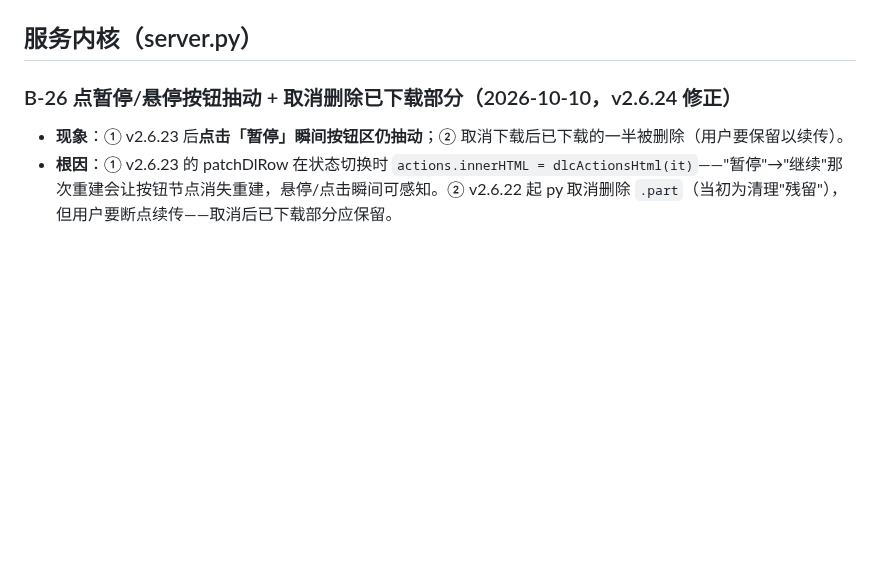
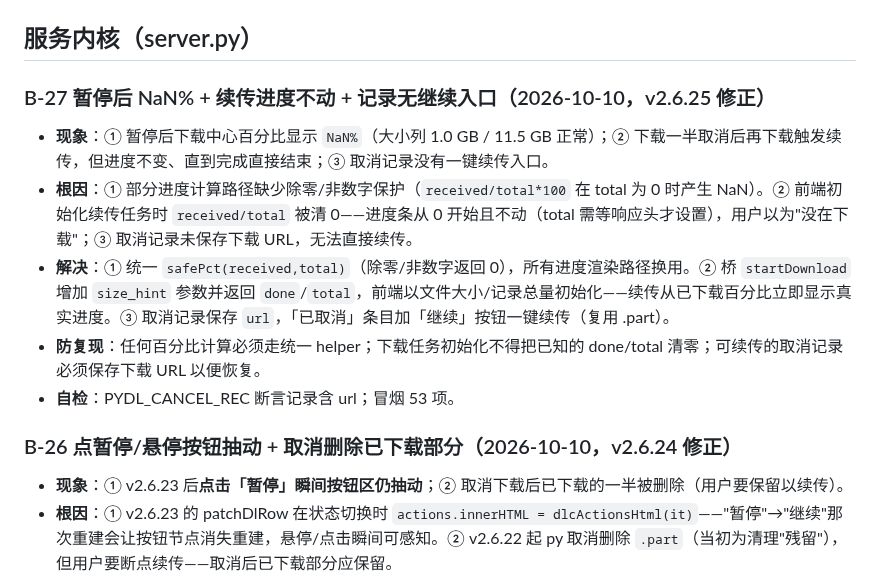
Before and after one commit to YanZi50/GOWORK, a Markdown page: BUGS.md, the part around the change. GitHub-like rendering; blank space fills up the shorter version.

Commit message:
v2.6.25 CHANGELOG 回填 [679e2db] + BUGS.md 登记 B-27(NaN%/续传进度不动/无继续入口)

```diff
--- a/BUGS.md
+++ b/BUGS.md
@@ -21,6 +21,13 @@
 - **防复现**：事件监听必须挂在真实的事件目标/冒泡路径上；修改后补了 selftest 断言（点击后 `#pvBox` 类名去除 `pv-md` 且内容为 Markdown 原文）。
 
 ## 服务内核（server.py）
+
+### B-27 暂停后 NaN% + 续传进度不动 + 记录无继续入口（2026-10-10，v2.6.25 修正）
+- **现象**：① 暂停后下载中心百分比显示 `NaN%`（大小列 1.0 GB / 11.5 GB 正常）；② 下载一半取消后再下载触发续传，但进度不变、直到完成直接结束；③ 取消记录没有一键续传入口。
+- **根因**：① 部分进度计算路径缺少除零/非数字保护（`received/total*100` 在 total 为 0 时产生 NaN）。② 前端初始化续传任务时 `received/total` 被清 0——进度条从 0 开始且不动（total 需等响应头才设置），用户以为"没在下载"；③ 取消记录未保存下载 URL，无法直接续传。
+- **解决**：① 统一 `safePct(received,total)`（除零/非数字返回 0），所有进度渲染路径换用。② 桥 `startDownload` 增加 `size_hint` 参数并返回 `done`/`total`，前端以文件大小/记录总量初始化——续传从已下载百分比立即显示真实进度。③ 取消记录保存 `url`，「已取消」条目加「继续」按钮一键续传（复用 .part）。
+- **防复现**：任何百分比计算必须走统一 helper；下载任务初始化不得把已知的 done/total 清零；可续传的取消记录必须保存下载 URL 以便恢复。
+- **自检**：PYDL_CANCEL_REC 断言记录含 url；冒烟 53 项。
 
 ### B-26 点暂停/悬停按钮抽动 + 取消删除已下载部分（2026-10-10，v2.6.24 修正）
 - **现象**：① v2.6.23 后**点击「暂停」瞬间按钮区仍抽动**；② 取消下载后已下载的一半被删除（用户要保留以续传）。
```
Also changed, not shown: CHANGELOG.md (+8 -0 lines).
